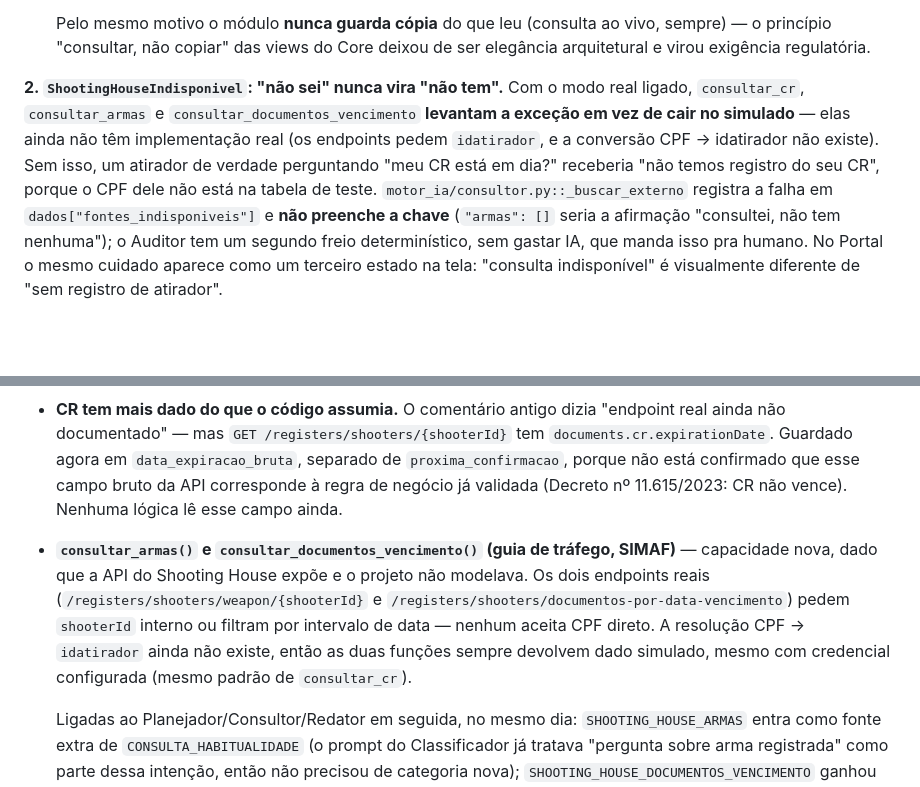
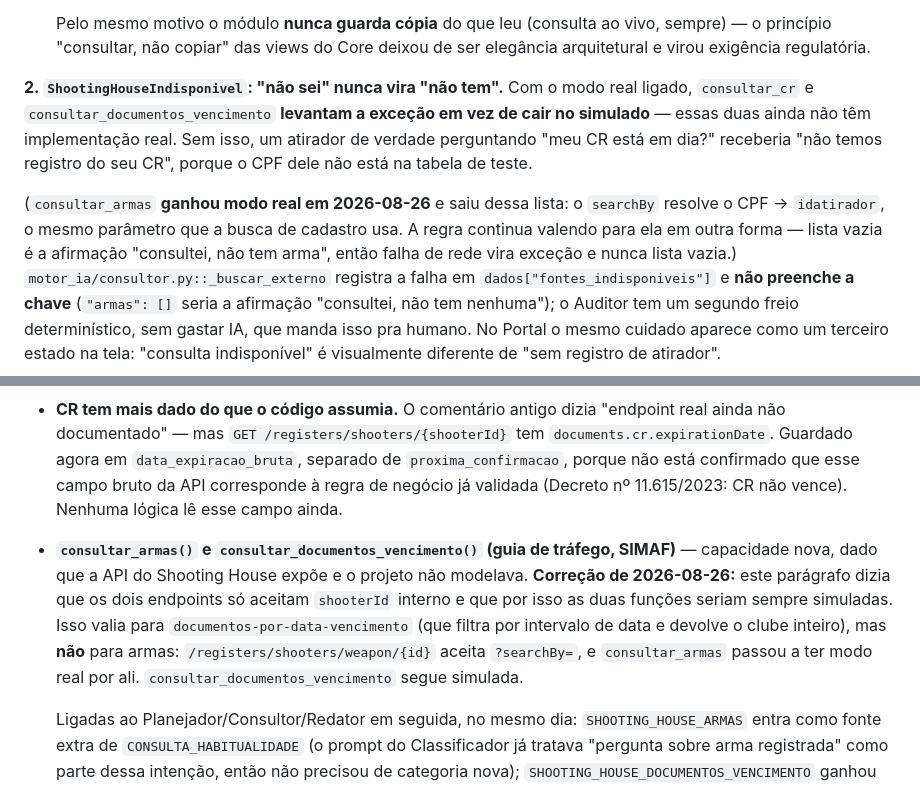
Before and after one commit to bedaninho123/erp-smith, a Markdown page: CLAUDE.md, 2 parts joined by grey strips. Rendered like a GitHub page; blank space fills up the shorter version.

Commit message:
CLAUDE.md: corrige o que ficou falso sobre consultar_armas
O arquivo afirmava em dois lugares que consultar_armas seria sempre
simulada, porque o endpoint so aceitaria o idatirador interno. Isso
deixou de ser verdade no commit anterior, e documentacao que contradiz o
codigo e pior que documentacao nenhuma -- a proxima sessao leria e
acreditaria.

Deixei a correcao datada e explicita em vez de reescrever como se o texto
antigo nunca tivesse existido: a informacao errada veio de uma leitura
razoavel da especificacao, e saber que ela foi revista evita alguem
"corrigir" de volta.

`consultar_documentos_vencimento` continua simulada de verdade -- aquele
endpoint filtra por intervalo de data e devolve o clube inteiro, sem
busca por CPF.

Co-Authored-By: Claude Opus 5 <noreply@anthropic.com>

```diff
--- a/CLAUDE.md
+++ b/CLAUDE.md
@@ -494,12 +494,17 @@ que contrariam o que este arquivo dizia antes:
   Core deixou de ser elegância arquitetural e virou exigência regulatória.
 
 **2. `ShootingHouseIndisponivel`: "não sei" nunca vira "não tem".**
-Com o modo real ligado, `consultar_cr`, `consultar_armas` e
+Com o modo real ligado, `consultar_cr` e
 `consultar_documentos_vencimento` **levantam a exceção em vez de cair no
-simulado** — elas ainda não têm implementação real (os endpoints pedem
-`idatirador`, e a conversão CPF → idatirador não existe). Sem isso, um
+simulado** — essas duas ainda não têm implementação real. Sem isso, um
 atirador de verdade perguntando "meu CR está em dia?" receberia "não
 temos registro do seu CR", porque o CPF dele não está na tabela de teste.
+
+(`consultar_armas` **ganhou modo real em 2026-08-26** e saiu dessa lista:
+o `searchBy` resolve o CPF → `idatirador`, o mesmo parâmetro que a busca
+de cadastro usa. A regra continua valendo para ela em outra forma —
+lista vazia é a afirmação "consultei, não tem arma", então falha de rede
+vira exceção e nunca lista vazia.)
 `motor_ia/consultor.py::_buscar_externo` registra a falha em
 `dados["fontes_indisponiveis"]` e **não preenche a chave** (`"armas": []`
 seria a afirmação "consultei, não tem nenhuma"); o Auditor tem um segundo
@@ -641,7 +646,7 @@ apaga o retrato anterior dele.
 
 - **Bug corrigido antes de acontecer:** o branch real de `consultar_habitualidade()` só fazia `resposta.json()` cru. A resposta real de `GET /registers/habitualities/{cpf}` é colunar — `habitualidades[grupo_arma][id_arma]` com arrays paralelos por índice —, bem diferente do formato simples (`{"eventos": [...]}`) que `portal/app.py` e `motor_ia/consultor.py` já esperam desde sempre (porque só o dado simulado existia até agora). Sem correção, a integração quebraria no primeiro CPF real consultado. `_normalizar_habitualidade_real()` faz essa conversão — estrutura inferida da documentação, **nunca testada contra uma resposta de verdade**; conferir os nomes de campo (`_CAMPOS_EVENTO_HABITUALIDADE_REAL`) assim que a credencial existir.
 - **CR tem mais dado do que o código assumia.** O comentário antigo dizia "endpoint real ainda não documentado" — mas `GET /registers/shooters/{shooterId}` tem `documents.cr.expirationDate`. Guardado agora em `data_expiracao_bruta`, separado de `proxima_confirmacao`, porque não está confirmado que esse campo bruto da API corresponde à regra de negócio já validada (Decreto nº 11.615/2023: CR não vence). Nenhuma lógica lê esse campo ainda.
-- **`consultar_armas()` e `consultar_documentos_vencimento()` (guia de tráfego, SIMAF)** — capacidade nova, dado que a API do Shooting House expõe e o projeto não modelava. Os dois endpoints reais (`/registers/shooters/weapon/{shooterId}` e `/registers/shooters/documentos-por-data-vencimento`) pedem `shooterId` interno ou filtram por intervalo de data — nenhum aceita CPF direto. A resolução CPF → `idatirador` ainda não existe, então as duas funções sempre devolvem dado simulado, mesmo com credencial configurada (mesmo padrão de `consultar_cr`).
+- **`consultar_armas()` e `consultar_documentos_vencimento()` (guia de tráfego, SIMAF)** — capacidade nova, dado que a API do Shooting House expõe e o projeto não modelava. **Correção de 2026-08-26:** este parágrafo dizia que os dois endpoints só aceitam `shooterId` interno e que por isso as duas funções seriam sempre simuladas. Isso valia para `documentos-por-data-vencimento` (que filtra por intervalo de data e devolve o clube inteiro), mas **não** para armas: `/registers/shooters/weapon/{id}` aceita `?searchBy=`, e `consultar_armas` passou a ter modo real por ali. `consultar_documentos_vencimento` segue simulada.
 
   Ligadas ao Planejador/Consultor/Redator em seguida, no mesmo dia: `SHOOTING_HOUSE_ARMAS` entra como fonte extra de `CONSULTA_HABITUALIDADE` (o prompt do Classificador já tratava "pergunta sobre arma registrada" como parte dessa intenção, então não precisou de categoria nova); `SHOOTING_HOUSE_DOCUMENTOS_VENCIMENTO` ganhou intenção própria, `CONSULTA_DOCUMENTOS_VENCIMENTO` (diferente de `CONSULTA_DOCUMENTOS`, que é sobre exigência de serviço novo, não status de documento já existente). Testado de ponta a ponta com a OpenAI de verdade (`motor_ia/demo_pipeline.py`) — as duas intenções classificaram certo e o Auditor aprovou.
 
```
